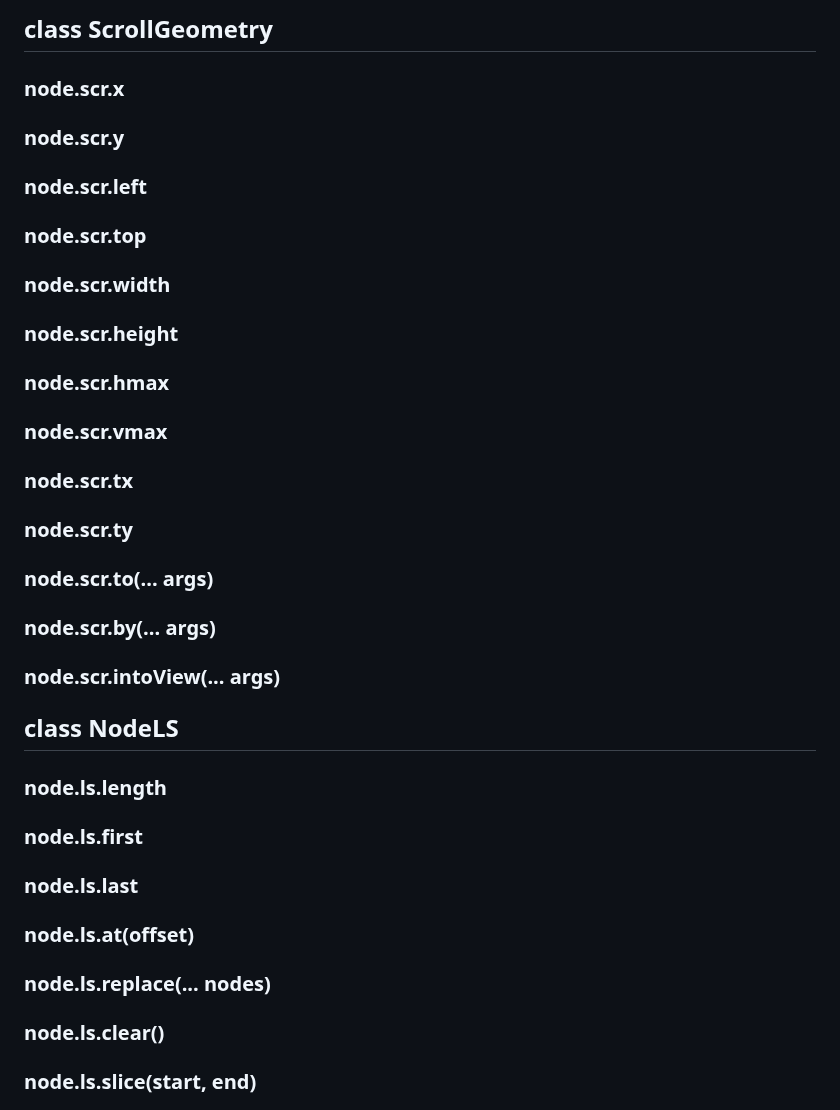
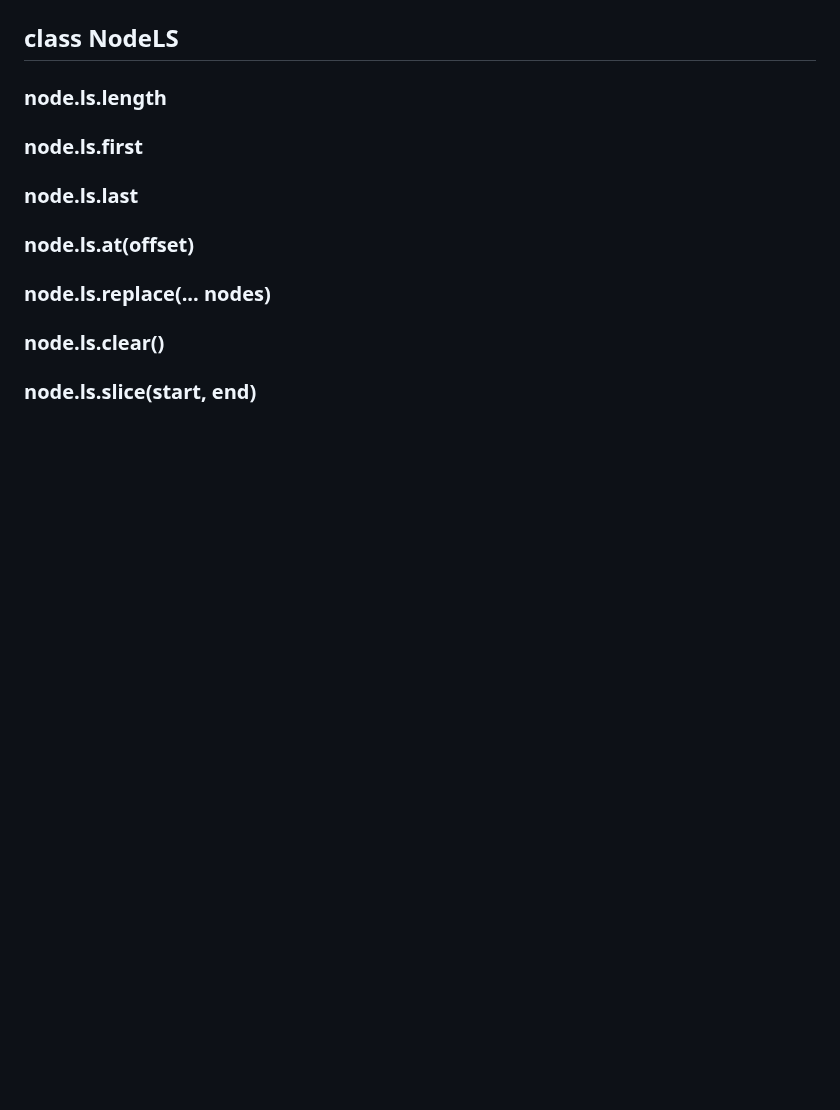
Before and after one commit to GabrielZoroaster/Domite, a Markdown page: readme.md, the part around one of its changes. Rendered like a GitHub page; blank space fills up the shorter version.

```diff
--- a/readme.md
+++ b/readme.md
@@ -287,18 +210,3 @@
-## class ScrollGeometry
-### node.scr.x
-### node.scr.y
-### node.scr.left
-### node.scr.top
-### node.scr.width
-### node.scr.height
-### node.scr.hmax
-### node.scr.vmax
-### node.scr.tx
-### node.scr.ty
-### node.scr.to(... args)
-### node.scr.by(... args)
-### node.scr.intoView(... args)
-
 ## class NodeLS
 ### node.ls.length
 ### node.ls.first
```
Also changed, not shown: other parts of readme.md (+1 -78 lines).
